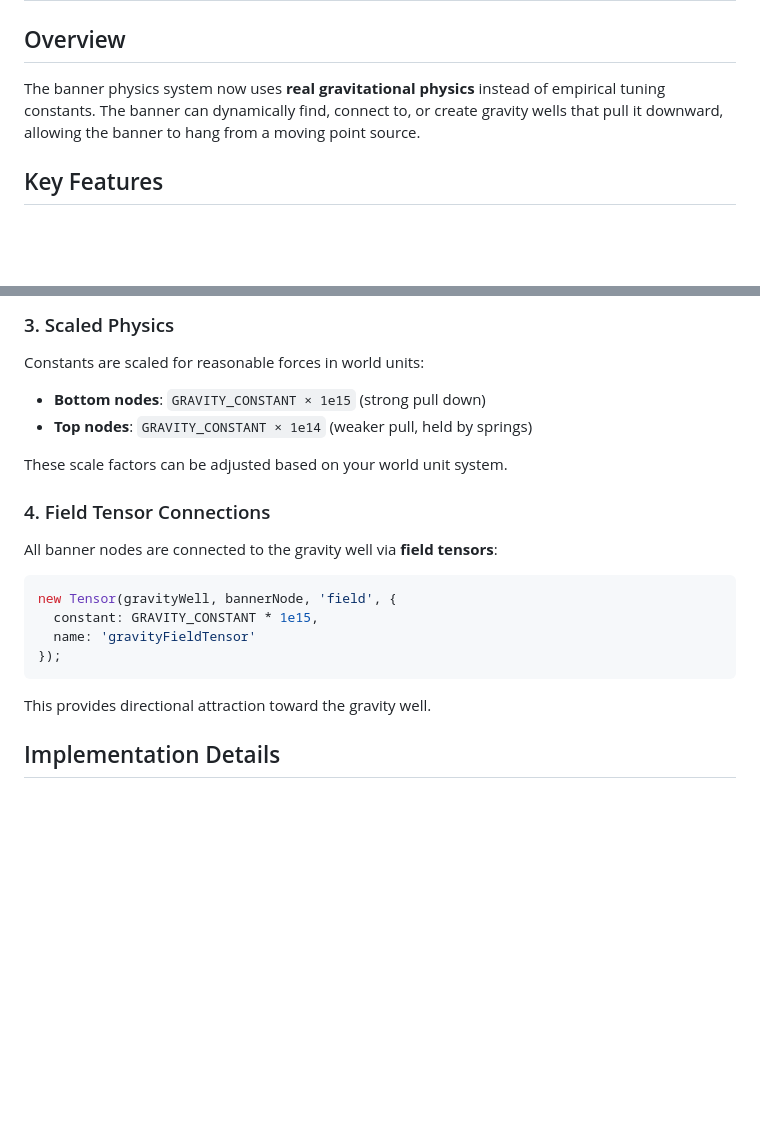
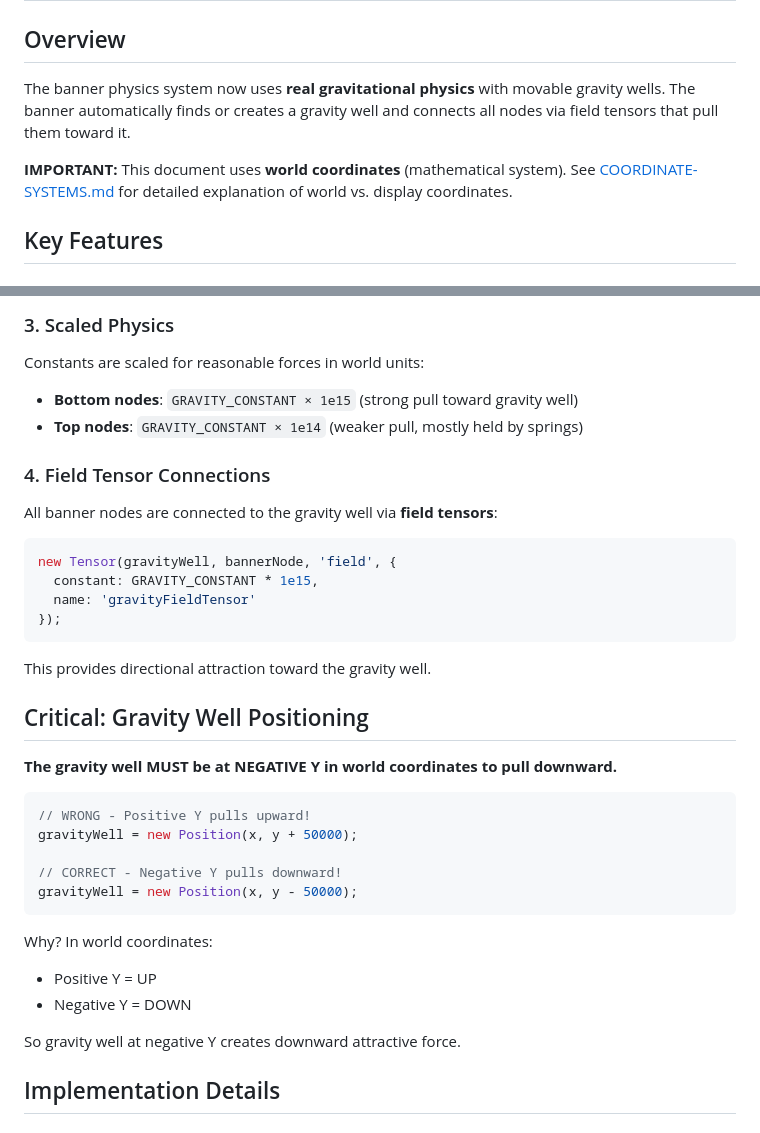
Before and after one commit to JoakimGustafsson/Truss, a Markdown page: GRAVITY-WELL-IMPLEMENTATION.md, 2 parts joined by grey strips. Drawn GitHub-style; blank space fills up the shorter version.

````diff
--- a/GRAVITY-WELL-IMPLEMENTATION.md
+++ b/GRAVITY-WELL-IMPLEMENTATION.md
@@ -2,7 +2,9 @@
 
 ## Overview
 
-The banner physics system now uses **real gravitational physics** instead of empirical tuning constants. The banner can dynamically find, connect to, or create gravity wells that pull it downward, allowing the banner to hang from a moving point source.
+The banner physics system now uses **real gravitational physics** with movable gravity wells. The banner automatically finds or creates a gravity well and connects all nodes via field tensors that pull them toward it.
+
+**IMPORTANT:** This document uses **world coordinates** (mathematical system). See [COORDINATE-SYSTEMS.md](COORDINATE-SYSTEMS.md) for detailed explanation of world vs. display coordinates.
 
 ## Key Features
 
@@ -27,10 +29,8 @@ Where:
 
 ### 3. Scaled Physics
 Constants are scaled for reasonable forces in world units:
-- **Bottom nodes**: `GRAVITY_CONSTANT × 1e15` (strong pull down)
-- **Top nodes**: `GRAVITY_CONSTANT × 1e14` (weaker pull, held by springs)
-
-These scale factors can be adjusted based on your world unit system.
+- **Bottom nodes**: `GRAVITY_CONSTANT × 1e15` (strong pull toward gravity well)
+- **Top nodes**: `GRAVITY_CONSTANT × 1e14` (weaker pull, mostly held by springs)
 
 ### 4. Field Tensor Connections
 All banner nodes are connected to the gravity well via **field tensors**:
@@ -43,6 +43,24 @@ new Tensor(gravityWell, bannerNode, 'field', {
 ```
 
 This provides directional attraction toward the gravity well.
+
+## Critical: Gravity Well Positioning
+
+**The gravity well MUST be at NEGATIVE Y in world coordinates to pull downward.**
+
+```javascript
+// WRONG - Positive Y pulls upward!
+gravityWell = new Position(x, y + 50000);
+
+// CORRECT - Negative Y pulls downward!
+gravityWell = new Position(x, y - 50000);
+```
+
+Why? In world coordinates:
+- Positive Y = UP
+- Negative Y = DOWN
+
+So gravity well at negative Y creates downward attractive force.
 
 ## Implementation Details
 
````
Also changed, not shown: other parts of GRAVITY-WELL-IMPLEMENTATION.md (+51 -83 lines).
